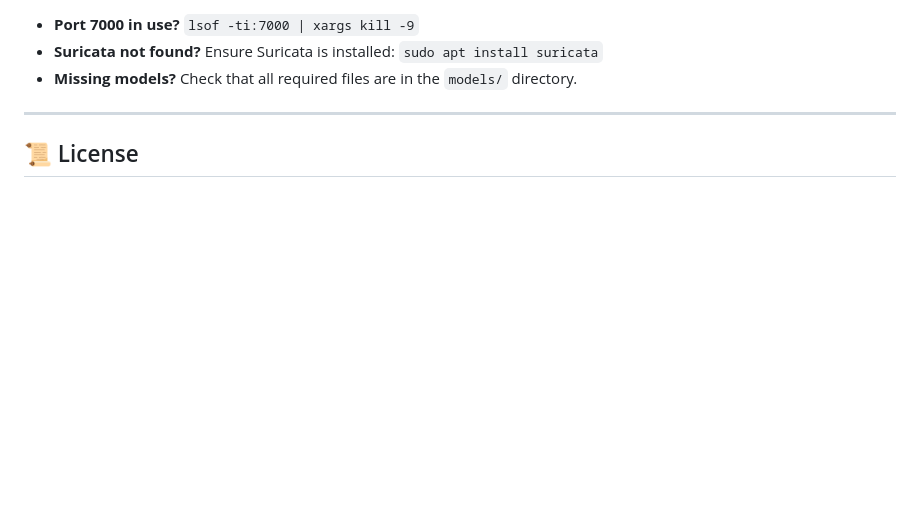
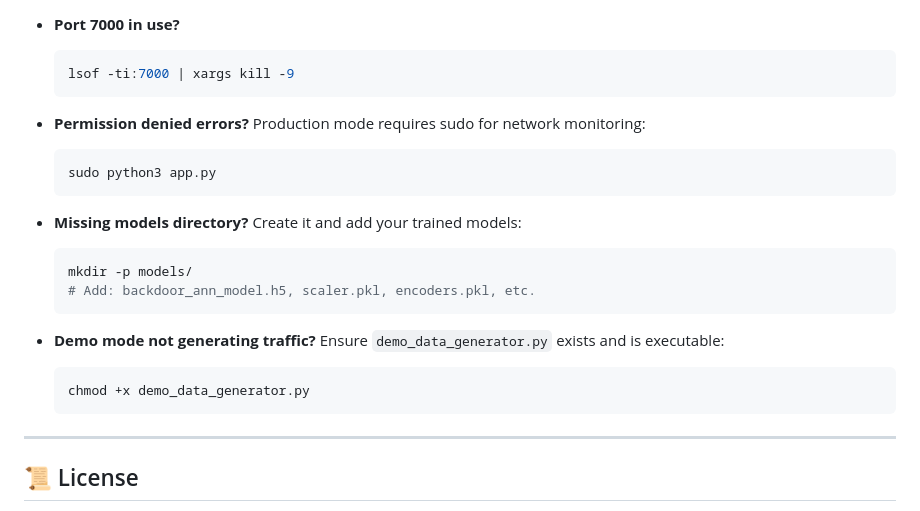
Before and after one commit to Anoop1605/backdoor-detection, a Markdown page: README.md, the part around the change printed below. GitHub-like rendering; blank space fills up the shorter version.

````diff
--- a/README.md
+++ b/README.md
@@ -135,9 +215,26 @@ sudo python3 app.py
 -   **Port 7000 in use?**
-    `lsof -ti:7000 | xargs kill -9`
--   **Suricata not found?**
-    Ensure Suricata is installed: `sudo apt install suricata`
--   **Missing models?**
-    Check that all required files are in the `models/` directory.
+    ```bash
+    lsof -ti:7000 | xargs kill -9
+    ```
+
+-   **Permission denied errors?**
+    Production mode requires sudo for network monitoring:
+    ```bash
+    sudo python3 app.py
+    ```
+
+-   **Missing models directory?**
+    Create it and add your trained models:
+    ```bash
+    mkdir -p models/
+    # Add: backdoor_ann_model.h5, scaler.pkl, encoders.pkl, etc.
+    ```
+
+-   **Demo mode not generating traffic?**
+    Ensure `demo_data_generator.py` exists and is executable:
+    ```bash
+    chmod +x demo_data_generator.py
+    ```
 
 ---
 
````
Also changed, not shown: other parts of README.md (+80 -0 lines).
